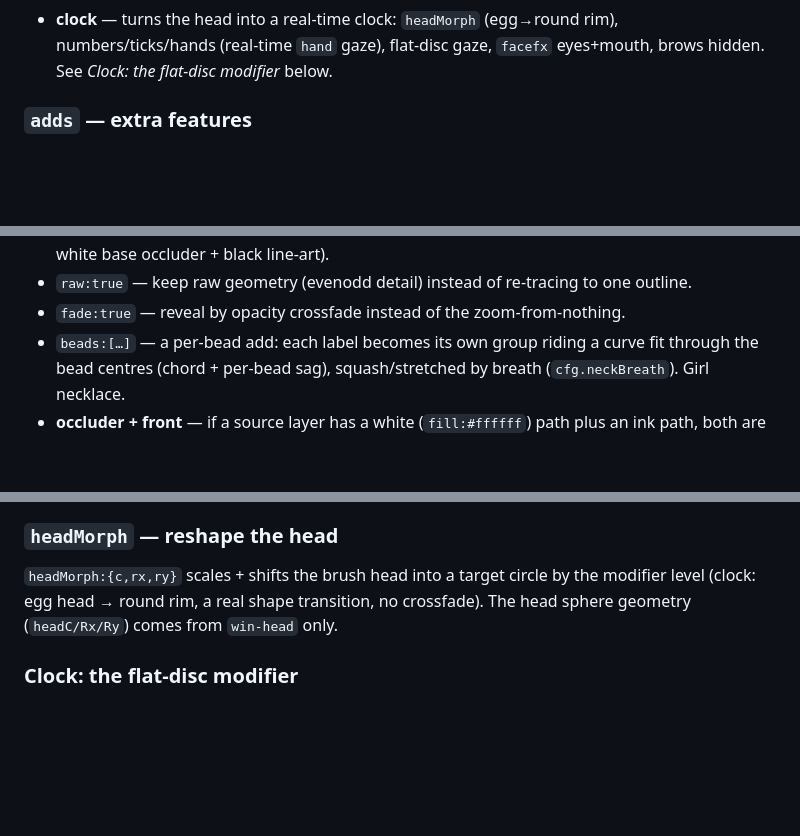
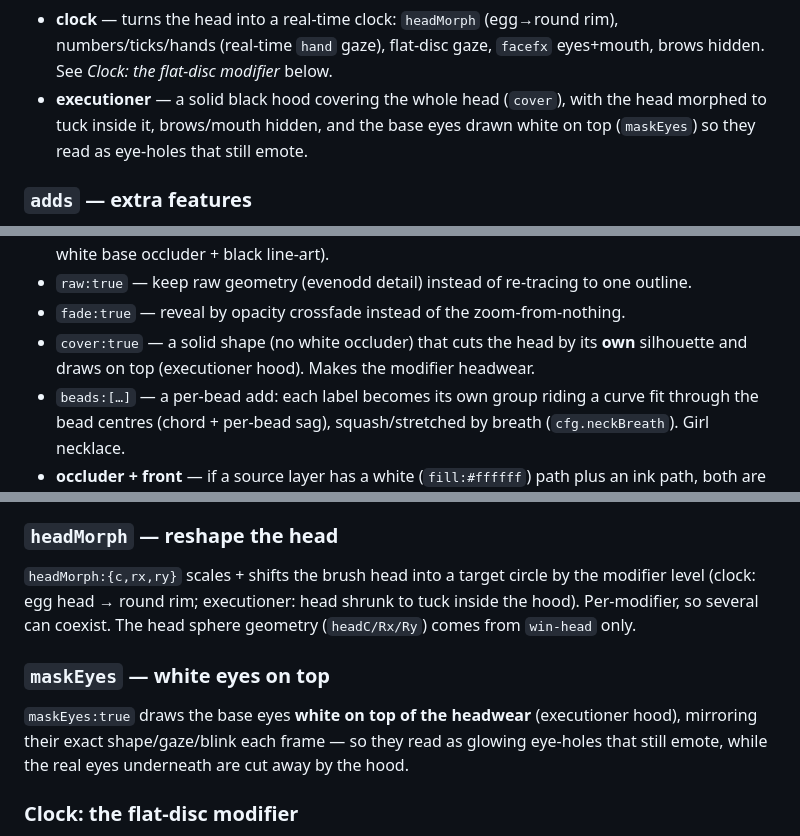
Before and after one commit to shtemaran/hangman, a Markdown page: rig/RIG.md, 3 parts joined by grey strips. Drawn GitHub-style; blank space fills up the shorter version.

Commit message:
docs: executioner modifier + cover/maskEyes/per-modifier headMorph
Co-Authored-By: Claude Opus 4.8 (1M context) <noreply@anthropic.com>

```diff
--- a/rig/RIG.md
+++ b/rig/RIG.md
@@ -154,6 +154,9 @@ headMorph:{…} }`. A quick tour of the built-ins:
 - **clock** — turns the head into a real-time clock: `headMorph` (egg→round rim),
   numbers/ticks/hands (real-time `hand` gaze), flat-disc gaze, `facefx` eyes+mouth,
   brows hidden. See *Clock: the flat-disc modifier* below.
+- **executioner** — a solid black hood covering the whole head (`cover`), with the
+  head morphed to tuck inside it, brows/mouth hidden, and the base eyes drawn white
+  on top (`maskEyes`) so they read as eye-holes that still emote.
 
 ### `adds` — extra features
 
@@ -190,6 +193,8 @@ Add options (in the `{…}` form):
   fills (police cap: white base occluder + black line-art).
 - `raw:true` — keep raw geometry (evenodd detail) instead of re-tracing to one outline.
 - `fade:true` — reveal by opacity crossfade instead of the zoom-from-nothing.
+- `cover:true` — a solid shape (no white occluder) that cuts the head by its **own**
+  silhouette and draws on top (executioner hood). Makes the modifier headwear.
 - `beads:[…]` — a per-bead add: each label becomes its own group riding a curve
   fit through the bead centres (chord + per-bead sag), squash/stretched by breath
   (`cfg.neckBreath`). Girl necklace.
@@ -241,8 +246,15 @@ working dial that still emotes. Blink/emotions apply on top.
 ### `headMorph` — reshape the head
 
 `headMorph:{c,rx,ry}` scales + shifts the brush head into a target circle by the
-modifier level (clock: egg head → round rim, a real shape transition, no
-crossfade). The head sphere geometry (`headC/Rx/Ry`) comes from `win-head` only.
+modifier level (clock: egg head → round rim; executioner: head shrunk to tuck
+inside the hood). Per-modifier, so several can coexist. The head sphere geometry
+(`headC/Rx/Ry`) comes from `win-head` only.
+
+### `maskEyes` — white eyes on top
+
+`maskEyes:true` draws the base eyes **white on top of the headwear** (executioner
+hood), mirroring their exact shape/gaze/blink each frame — so they read as glowing
+eye-holes that still emote, while the real eyes underneath are cut away by the hood.
 
 ### Clock: the flat-disc modifier
 
```
